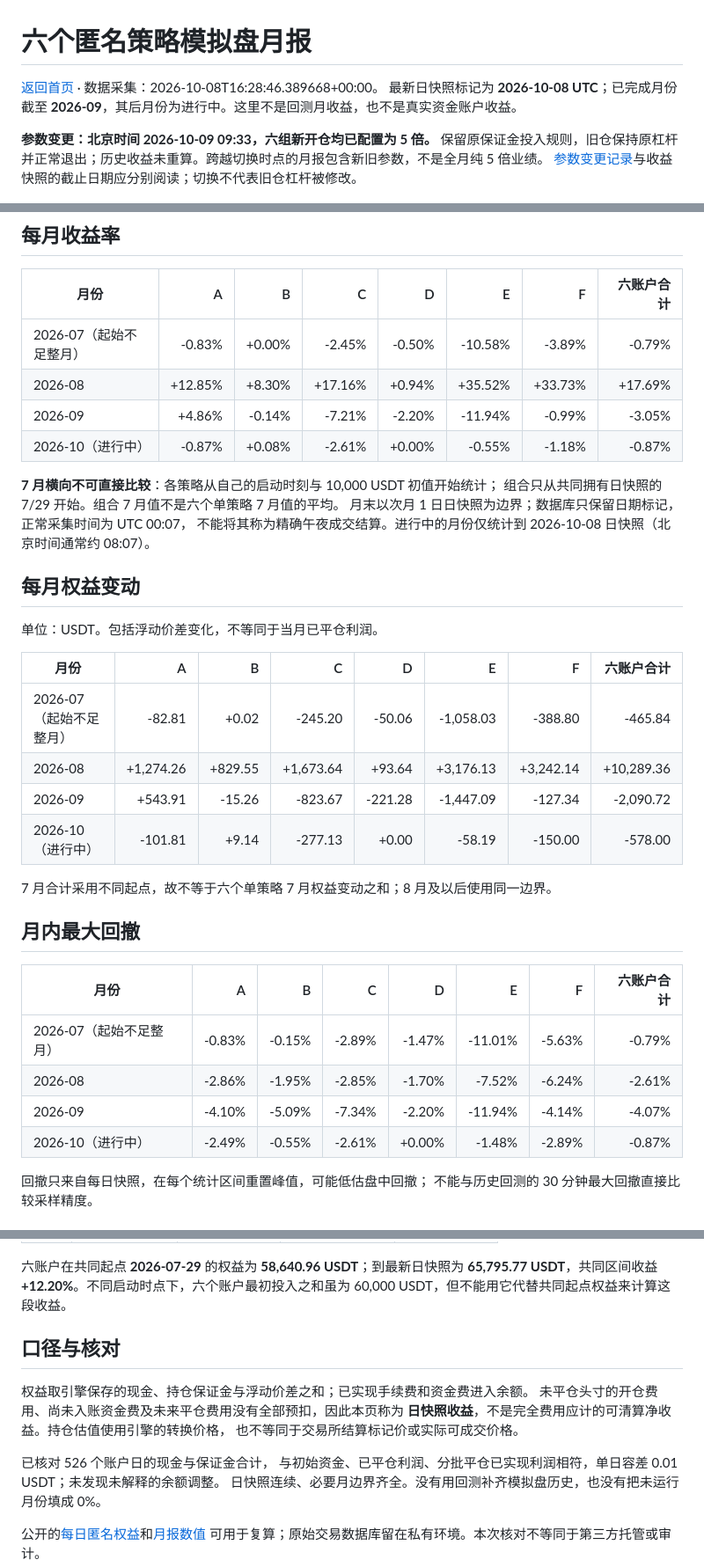
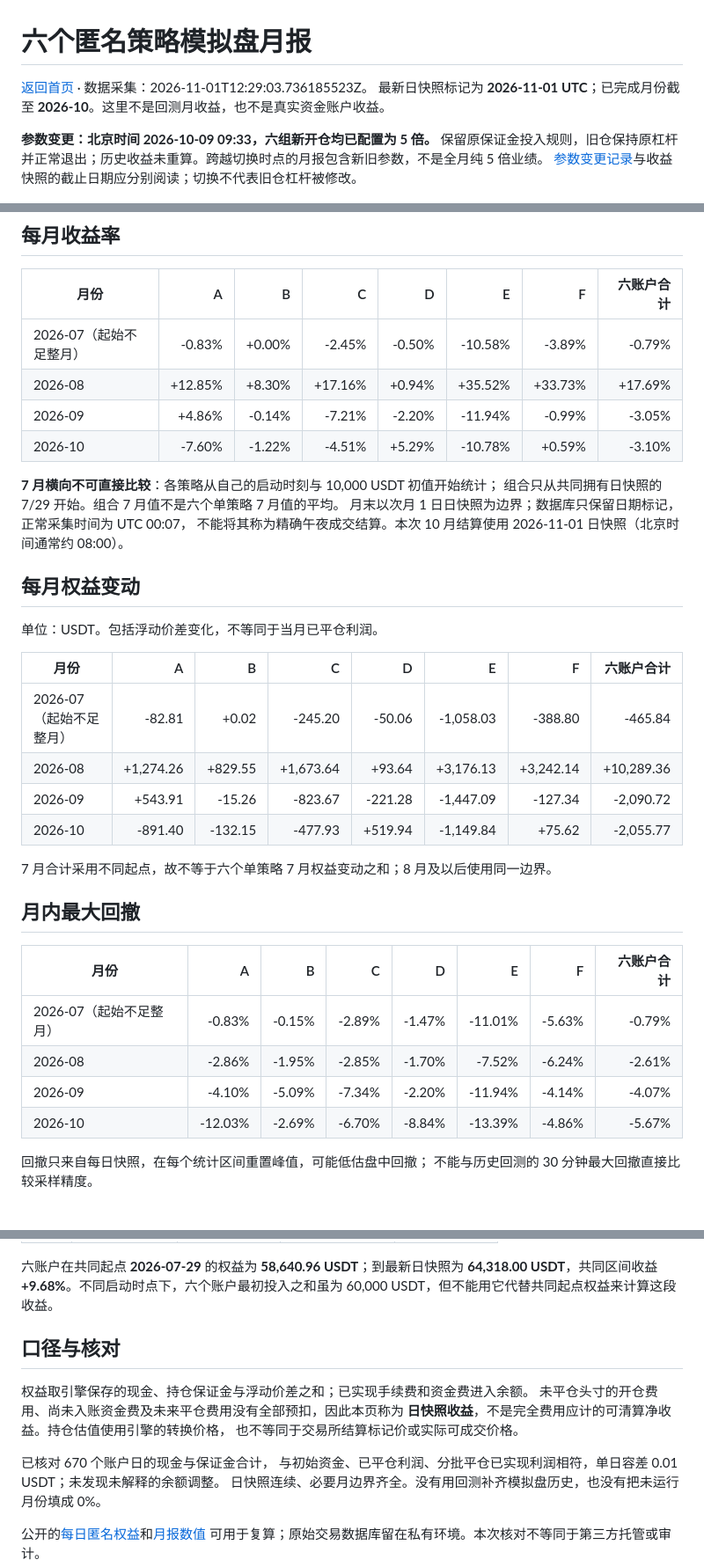
Before and after one commit to zhangguotao05-zgt/quant-performance-showcase, a Markdown page: reports/paper-monthly.md, 3 parts joined by grey strips. Shown at 88% size. Drawn GitHub-style.

Commit message:
Publish complete October paper performance

```diff
--- a/reports/paper-monthly.md
+++ b/reports/paper-monthly.md
@@ -1,8 +1,8 @@
 # 六个匿名策略模拟盘月报
 
-[返回首页](../README.md) · 数据采集：2026-10-08T16:28:46.389668+00:00。
-最新日快照标记为 **2026-10-08 UTC**；已完成月份截至
-**2026-09**，其后月份为进行中。这里不是回测月收益，也不是真实资金账户收益。
+[返回首页](../README.md) · 数据采集：2026-11-01T12:29:03.736185523Z。
+最新日快照标记为 **2026-11-01 UTC**；已完成月份截至
+**2026-10**。这里不是回测月收益，也不是真实资金账户收益。
 
 **参数变更：北京时间 2026-10-09 09:33，六组新开仓均已配置为 5 倍。** 保留原保证金投入规则，旧仓保持原杠杆并正常退出；历史收益未重算。跨越切换时点的月报包含新旧参数，不是全月纯 5 倍业绩。
 [参数变更记录](parameter-changes.md)与收益快照的截止日期应分别阅读；切换不代表旧仓杠杆被修改。
@@ -14,12 +14,12 @@
 | 2026-07（起始不足整月） | -0.83% | +0.00% | -2.45% | -0.50% | -10.58% | -3.89% | -0.79% |
 | 2026-08 | +12.85% | +8.30% | +17.16% | +0.94% | +35.52% | +33.73% | +17.69% |
 | 2026-09 | +4.86% | -0.14% | -7.21% | -2.20% | -11.94% | -0.99% | -3.05% |
-| 2026-10（进行中） | -0.87% | +0.08% | -2.61% | +0.00% | -0.55% | -1.18% | -0.87% |
+| 2026-10 | -7.60% | -1.22% | -4.51% | +5.29% | -10.78% | +0.59% | -3.10% |
 
 **7 月横向不可直接比较**：各策略从自己的启动时刻与 10,000 USDT 初值开始统计；
 组合只从共同拥有日快照的 7/29 开始。组合 7 月值不是六个单策略 7 月值的平均。
 月末以次月 1 日日快照为边界；数据库只保留日期标记，正常采集时间为 UTC 00:07，
-不能将其称为精确午夜成交结算。进行中的月份仅统计到 2026-10-08 日快照（北京时间通常约 08:07）。
+不能将其称为精确午夜成交结算。本次 10 月结算使用 2026-11-01 日快照（北京时间通常约 08:00）。
 
 ## 每月权益变动
 
@@ -30,7 +30,7 @@
 | 2026-07（起始不足整月） | -82.81 | +0.02 | -245.20 | -50.06 | -1,058.03 | -388.80 | -465.84 |
 | 2026-08 | +1,274.26 | +829.55 | +1,673.64 | +93.64 | +3,176.13 | +3,242.14 | +10,289.36 |
 | 2026-09 | +543.91 | -15.26 | -823.67 | -221.28 | -1,447.09 | -127.34 | -2,090.72 |
-| 2026-10（进行中） | -101.81 | +9.14 | -277.13 | +0.00 | -58.19 | -150.00 | -578.00 |
+| 2026-10 | -891.40 | -132.15 | -477.93 | +519.94 | -1,149.84 | +75.62 | -2,055.77 |
 
 7 月合计采用不同起点，故不等于六个单策略 7 月权益变动之和；8 月及以后使用同一边界。
 
@@ -41,7 +41,7 @@
 | 2026-07（起始不足整月） | -0.83% | -0.15% | -2.89% | -1.47% | -11.01% | -5.63% | -0.79% |
 | 2026-08 | -2.86% | -1.95% | -2.85% | -1.70% | -7.52% | -6.24% | -2.61% |
 | 2026-09 | -4.10% | -5.09% | -7.34% | -2.20% | -11.94% | -4.14% | -4.07% |
-| 2026-10（进行中） | -2.49% | -0.55% | -2.61% | +0.00% | -1.48% | -2.89% | -0.87% |
+| 2026-10 | -12.03% | -2.69% | -6.70% | -8.84% | -13.39% | -4.86% | -5.67% |
 
 回撤只来自每日快照，在每个统计区间重置峰值，可能低估盘中回撤；
 不能与历史回测的 30 分钟最大回撤直接比较采样精度。
@@ -62,8 +62,8 @@
 
 六账户在共同起点 **2026-07-29** 的权益为
 **58,640.96 USDT**；到最新日快照为
-**65,795.77 USDT**，共同区间收益
-**+12.20%**。不同启动时点下，六个账户最初投入之和虽为
+**64,318.00 USDT**，共同区间收益
+**+9.68%**。不同启动时点下，六个账户最初投入之和虽为
 60,000 USDT，但不能用它代替共同起点权益来计算这段收益。
 
 ## 口径与核对
@@ -73,7 +73,7 @@
 **日快照收益**，不是完全费用应计的可清算净收益。持仓估值使用引擎的转换价格，
 也不等同于交易所结算标记价或实际可成交价格。
 
-已核对 526 个账户日的现金与保证金合计，
+已核对 670 个账户日的现金与保证金合计，
 与初始资金、已平仓利润、分批平仓已实现利润相符，单日容差 0.01 USDT；未发现未解释的余额调整。
 日快照连续、必要月边界齐全。没有用回测补齐模拟盘历史，也没有把未运行月份填成 0%。
 
```
Also changed, not shown: other parts of reports/paper-monthly.md (+6 -6 lines), README.md (+4 -4 lines), assets/paper-monthly.png, 4 other files.
